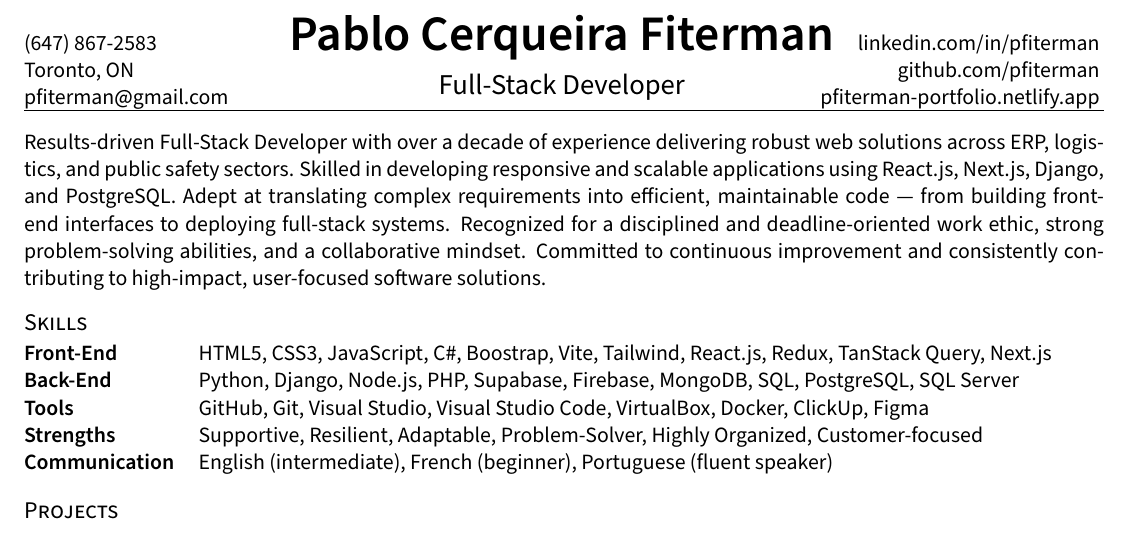
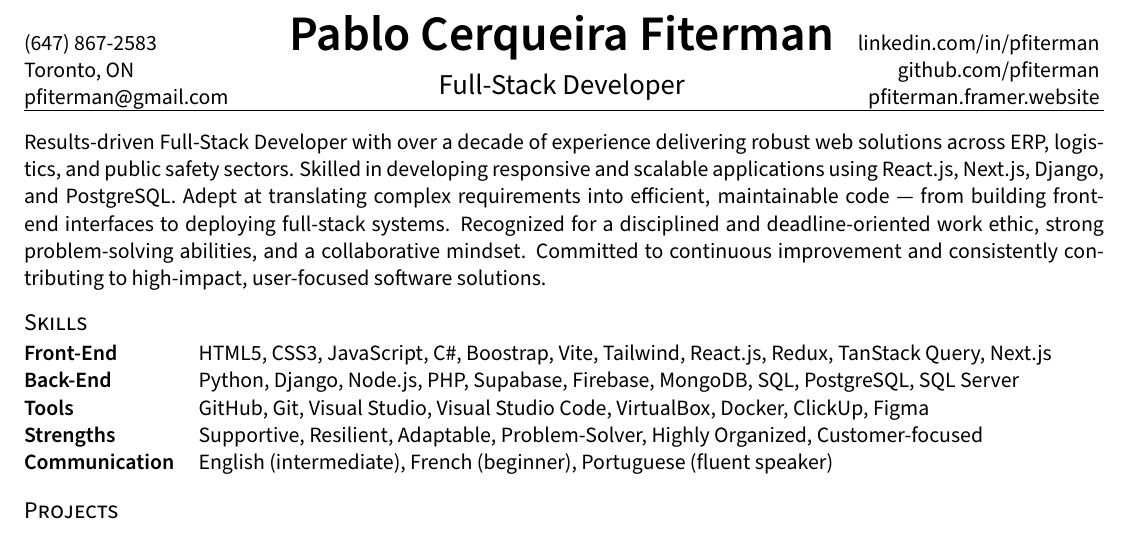
Before and after one commit to pfiterman/ltxr_fullstackdev, a LaTeX CV (resume.tex, which reads header/information.tex): part of page 1 of 2, cut so that both start at the same text. Compiled offline with pdfLaTeX.

Commit message:
Update portfolio link

```diff
--- a/header/information.tex
+++ b/header/information.tex
@@ -27,7 +27,7 @@
       \raggedleft
       \href{https://www.linkedin.com/in/\LinkedIn}{linkedin.com/in/\LinkedIn} \\
       \href{https://github.com/\github}{github.com/\github} \\
-      \href{https://pfiterman-portfolio.netlify.app}{pfiterman-portfolio.netlify.app}
+      \href{https://pfiterman.framer.website/}{pfiterman.framer.website}
     \end{minipage}
   }
 }
```
